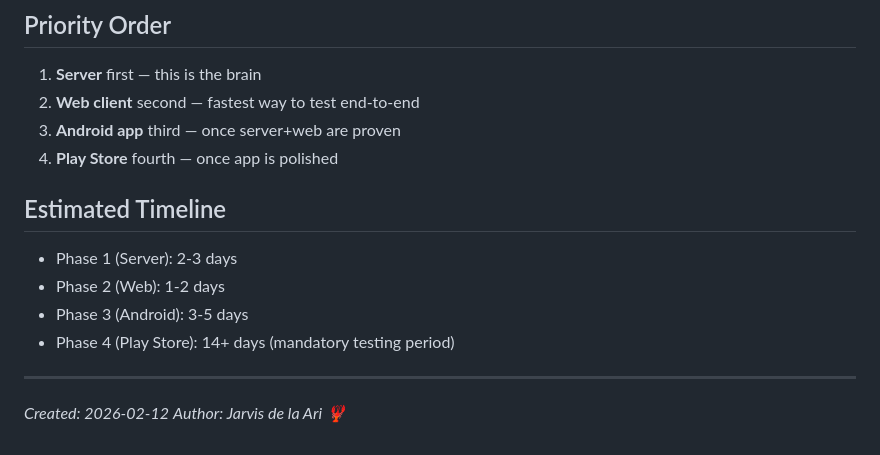
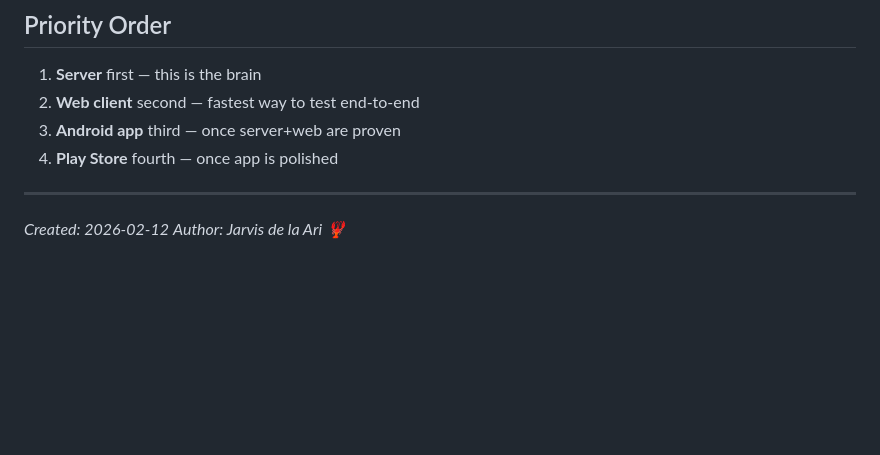
Before and after one commit to JarvisDeLaAri/SpeakWithYourJarvisApp, a Markdown page: plans/TASKS.md, the part around the change. Drawn GitHub-style; blank space fills up the shorter version.

Commit message:
Remove estimated timeline

```diff
--- a/plans/TASKS.md
+++ b/plans/TASKS.md
@@ -181,12 +181,6 @@
 3. **Android app** third — once server+web are proven
 4. **Play Store** fourth — once app is polished
 
-## Estimated Timeline
-- Phase 1 (Server): 2-3 days
-- Phase 2 (Web): 1-2 days
-- Phase 3 (Android): 3-5 days
-- Phase 4 (Play Store): 14+ days (mandatory testing period)
-
 ---
 
 *Created: 2026-02-12*
```
